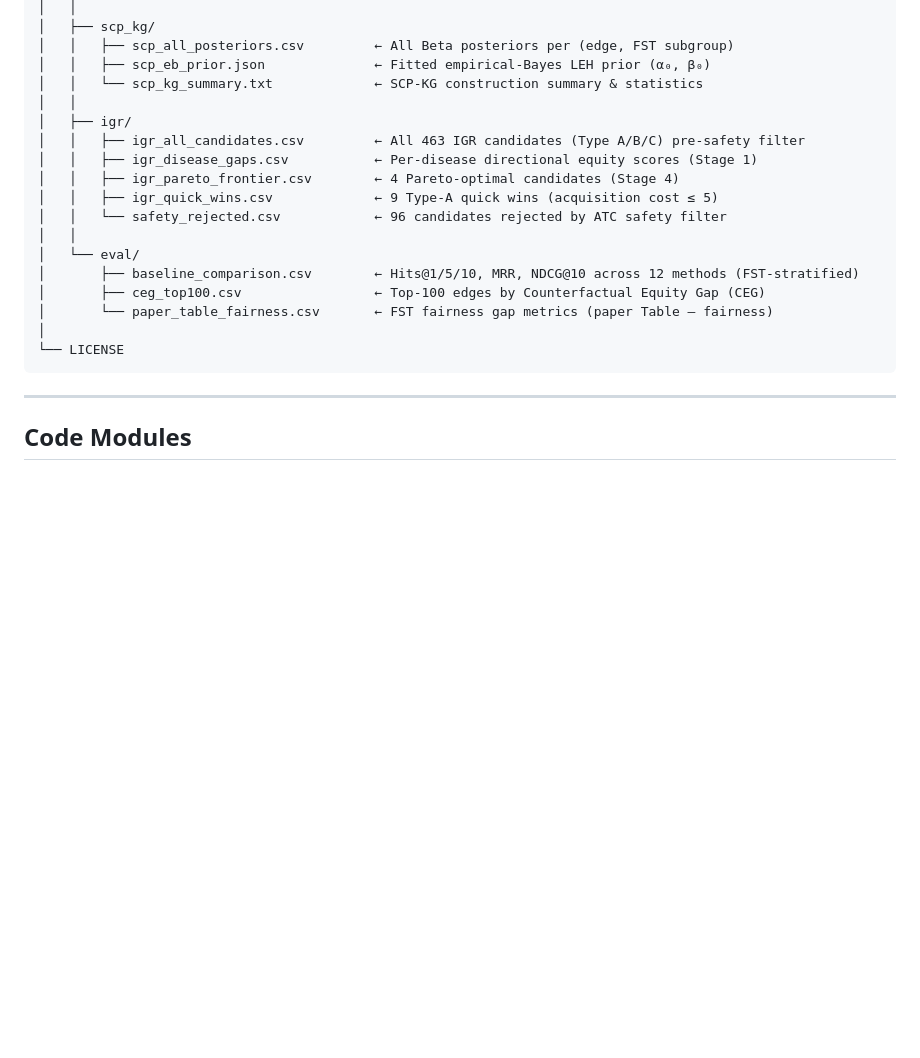
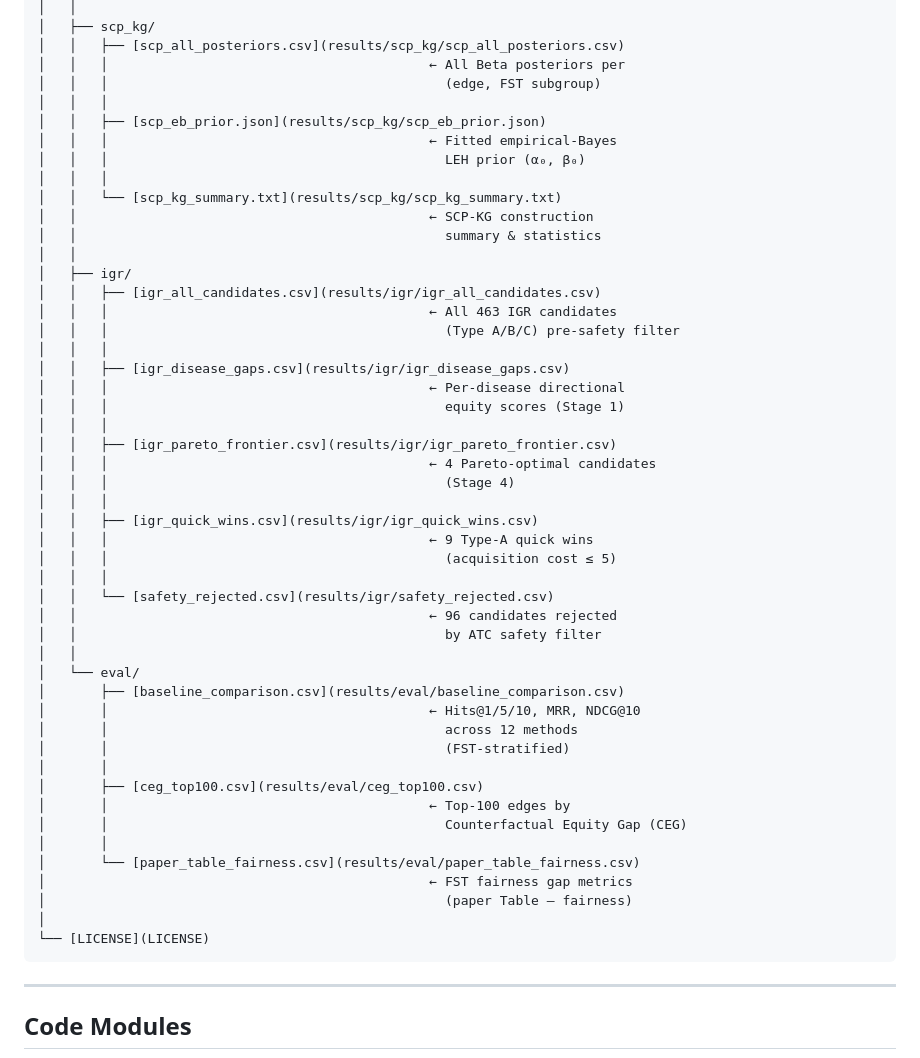
Before and after one commit to evolunix/DermaKG-Bench, a Markdown page: README.md, the part around one of its changes. GitHub-like rendering; blank space fills up the shorter version.

````diff
--- a/README.md
+++ b/README.md
@@ -67,22 +117,53 @@ dermakg-bench/
 │   │
 │   ├── scp_kg/
-│   │   ├── scp_all_posteriors.csv         ← All Beta posteriors per (edge, FST subgroup)
-│   │   ├── scp_eb_prior.json              ← Fitted empirical-Bayes LEH prior (α₀, β₀)
-│   │   └── scp_kg_summary.txt             ← SCP-KG construction summary & statistics
+│   │   ├── [scp_all_posteriors.csv](results/scp_kg/scp_all_posteriors.csv)
+│   │   │                                         ← All Beta posteriors per
+│   │   │                                           (edge, FST subgroup)
+│   │   │
+│   │   ├── [scp_eb_prior.json](results/scp_kg/scp_eb_prior.json)
+│   │   │                                         ← Fitted empirical-Bayes
+│   │   │                                           LEH prior (α₀, β₀)
+│   │   │
+│   │   └── [scp_kg_summary.txt](results/scp_kg/scp_kg_summary.txt)
+│   │                                             ← SCP-KG construction
+│   │                                               summary & statistics
 │   │
 │   ├── igr/
-│   │   ├── igr_all_candidates.csv         ← All 463 IGR candidates (Type A/B/C) pre-safety filter
-│   │   ├── igr_disease_gaps.csv           ← Per-disease directional equity scores (Stage 1)
-│   │   ├── igr_pareto_frontier.csv        ← 4 Pareto-optimal candidates (Stage 4)
-│   │   ├── igr_quick_wins.csv             ← 9 Type-A quick wins (acquisition cost ≤ 5)
-│   │   └── safety_rejected.csv            ← 96 candidates rejected by ATC safety filter
+│   │   ├── [igr_all_candidates.csv](results/igr/igr_all_candidates.csv)
+│   │   │                                         ← All 463 IGR candidates
+│   │   │                                           (Type A/B/C) pre-safety filter
+│   │   │
+│   │   ├── [igr_disease_gaps.csv](results/igr/igr_disease_gaps.csv)
+│   │   │                                         ← Per-disease directional
+│   │   │                                           equity scores (Stage 1)
+│   │   │
+│   │   ├── [igr_pareto_frontier.csv](results/igr/igr_pareto_frontier.csv)
+│   │   │                                         ← 4 Pareto-optimal candidates
+│   │   │                                           (Stage 4)
+│   │   │
+│   │   ├── [igr_quick_wins.csv](results/igr/igr_quick_wins.csv)
+│   │   │                                         ← 9 Type-A quick wins
+│   │   │                                           (acquisition cost ≤ 5)
+│   │   │
+│   │   └── [safety_rejected.csv](results/igr/safety_rejected.csv)
+│   │                                             ← 96 candidates rejected
+│   │                                               by ATC safety filter
 │   │
 │   └── eval/
-│       ├── baseline_comparison.csv        ← Hits@1/5/10, MRR, NDCG@10 across 12 methods (FST-stratified)
-│       ├── ceg_top100.csv                 ← Top-100 edges by Counterfactual Equity Gap (CEG)
-│       └── paper_table_fairness.csv       ← FST fairness gap metrics (paper Table — fairness)
+│       ├── [baseline_comparison.csv](results/eval/baseline_comparison.csv)
+│       │                                         ← Hits@1/5/10, MRR, NDCG@10
+│       │                                           across 12 methods
+│       │                                           (FST-stratified)
+│       │
+│       ├── [ceg_top100.csv](results/eval/ceg_top100.csv)
+│       │                                         ← Top-100 edges by
+│       │                                           Counterfactual Equity Gap (CEG)
+│       │
+│       └── [paper_table_fairness.csv](results/eval/paper_table_fairness.csv)
+│                                                 ← FST fairness gap metrics
+│                                                   (paper Table — fairness)
 │
-└── LICENSE
+└── [LICENSE](LICENSE)
 ```
 
 ***
````
Also changed, not shown: other parts of README.md (+79 -29 lines).
